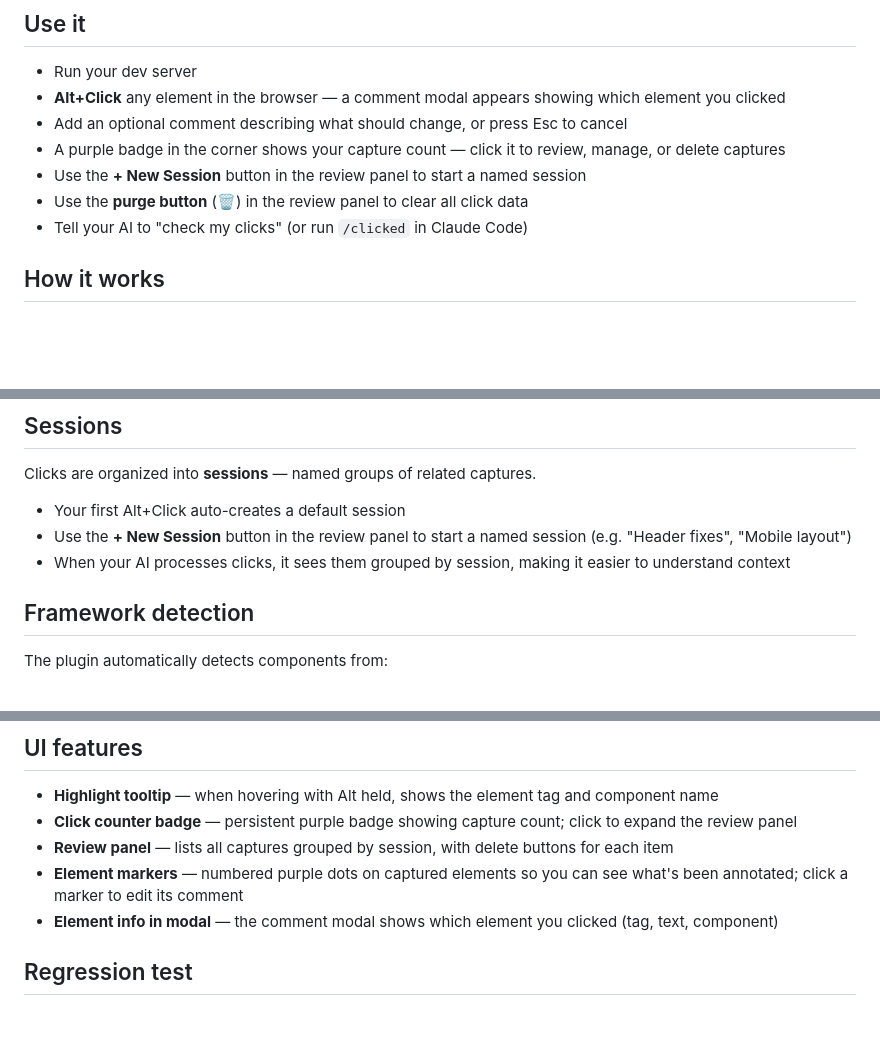
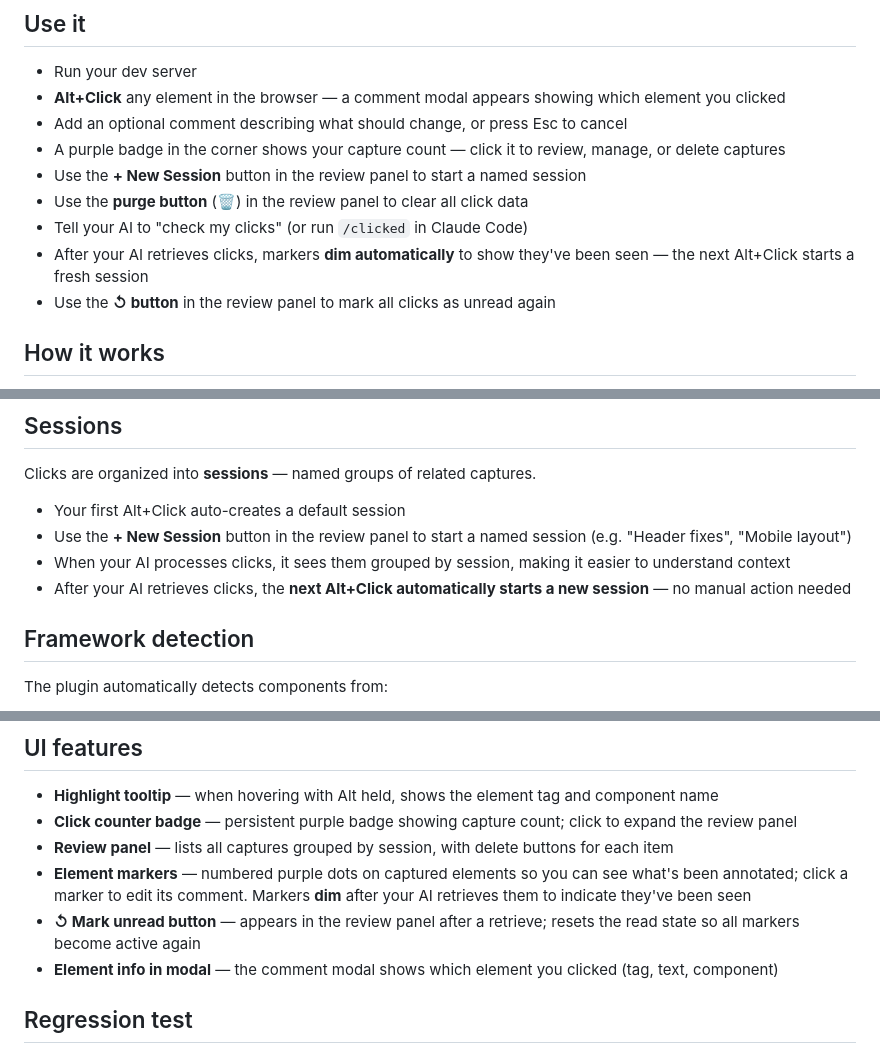
Before and after one commit to sanderdatema/see_my_clicks, a Markdown page: README.md, 3 parts joined by grey strips. Drawn GitHub-style; blank space fills up the shorter version.

Commit message:
docs: update README for 1.7.0 read marker and seen/unread features

```diff
--- a/README.md
+++ b/README.md
@@ -125,6 +125,8 @@ You can also edit the generated instruction file directly — the action is in a
 - Use the **+ New Session** button in the review panel to start a named session
 - Use the **purge button** (🗑) in the review panel to clear all click data
 - Tell your AI to "check my clicks" (or run `/clicked` in Claude Code)
+- After your AI retrieves clicks, markers **dim automatically** to show they've been seen — the next Alt+Click starts a fresh session
+- Use the **↺ button** in the review panel to mark all clicks as unread again
 
 ## How it works
 
@@ -142,6 +144,7 @@ Clicks are organized into **sessions** — named groups of related captures.
 - Your first Alt+Click auto-creates a default session
 - Use the **+ New Session** button in the review panel to start a named session (e.g. "Header fixes", "Mobile layout")
 - When your AI processes clicks, it sees them grouped by session, making it easier to understand context
+- After your AI retrieves clicks, the **next Alt+Click automatically starts a new session** — no manual action needed
 
 ## Framework detection
 
@@ -186,7 +189,8 @@ The `retrieve` command uses a read marker — each call returns only clicks capt
 - **Highlight tooltip** — when hovering with Alt held, shows the element tag and component name
 - **Click counter badge** — persistent purple badge showing capture count; click to expand the review panel
 - **Review panel** — lists all captures grouped by session, with delete buttons for each item
-- **Element markers** — numbered purple dots on captured elements so you can see what's been annotated; click a marker to edit its comment
+- **Element markers** — numbered purple dots on captured elements so you can see what's been annotated; click a marker to edit its comment. Markers **dim** after your AI retrieves them to indicate they've been seen
+- **↺ Mark unread button** — appears in the review panel after a retrieve; resets the read state so all markers become active again
 - **Element info in modal** — the comment modal shows which element you clicked (tag, text, component)
 
 ## Regression test
```
